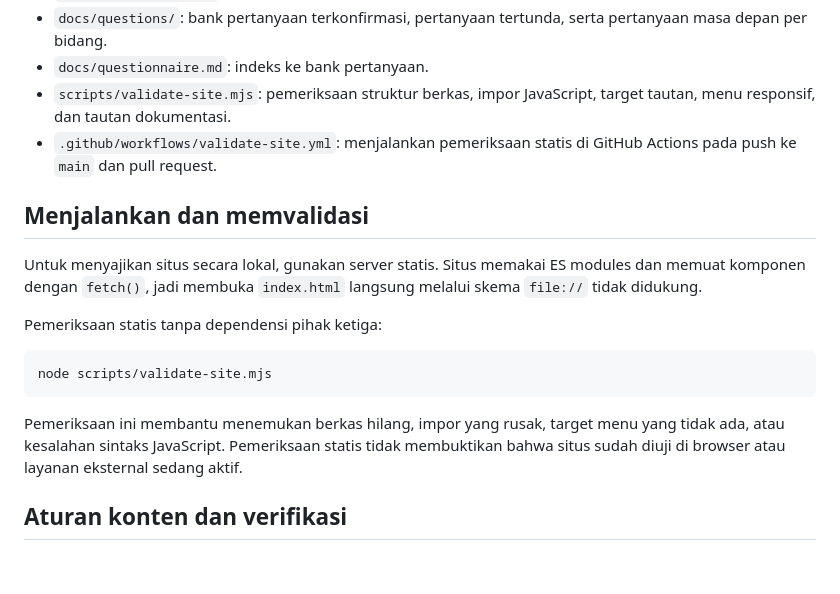
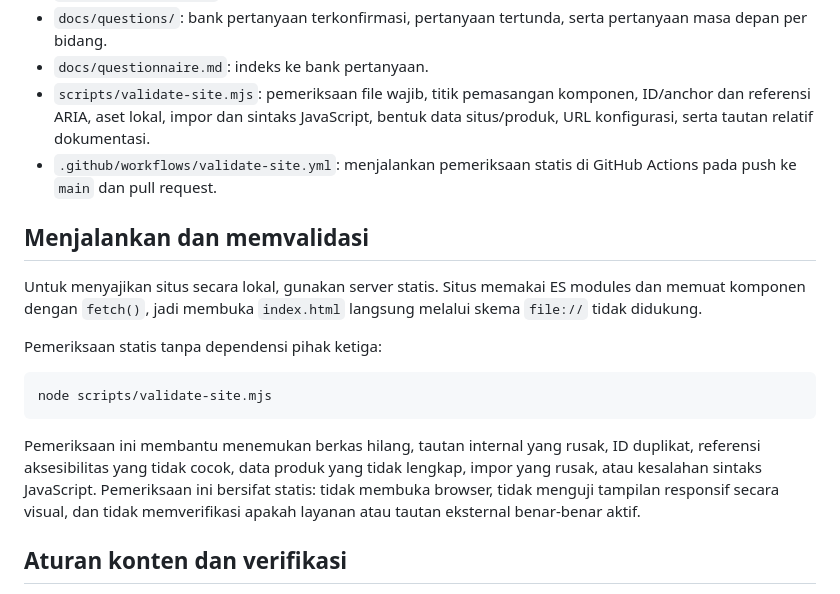
Before and after one commit to chocoanakbaik/The-Choco-Studios-Information, a Markdown page: README.md, the part around the change. Drawn GitHub-style; blank space fills up the shorter version.

Commit message:
Document expanded site validator coverage

````diff
--- a/README.md
+++ b/README.md
@@ -76,7 +76,7 @@ Situs informasi publik The Choco Studios (TCS), dibuat dengan HTML, CSS, dan Jav
 - `docs/content-plan.md`: backlog konten dan aturan verifikasi.
 - `docs/questions/`: bank pertanyaan terkonfirmasi, pertanyaan tertunda, serta pertanyaan masa depan per bidang.
 - `docs/questionnaire.md`: indeks ke bank pertanyaan.
-- `scripts/validate-site.mjs`: pemeriksaan struktur berkas, impor JavaScript, target tautan, menu responsif, dan tautan dokumentasi.
+- `scripts/validate-site.mjs`: pemeriksaan file wajib, titik pemasangan komponen, ID/anchor dan referensi ARIA, aset lokal, impor dan sintaks JavaScript, bentuk data situs/produk, URL konfigurasi, serta tautan relatif dokumentasi.
 - `.github/workflows/validate-site.yml`: menjalankan pemeriksaan statis di GitHub Actions pada push ke `main` dan pull request.
 
 ## Menjalankan dan memvalidasi
@@ -89,7 +89,7 @@ Pemeriksaan statis tanpa dependensi pihak ketiga:
 node scripts/validate-site.mjs
 ```
 
-Pemeriksaan ini membantu menemukan berkas hilang, impor yang rusak, target menu yang tidak ada, atau kesalahan sintaks JavaScript. Pemeriksaan statis tidak membuktikan bahwa situs sudah diuji di browser atau layanan eksternal sedang aktif.
+Pemeriksaan ini membantu menemukan berkas hilang, tautan internal yang rusak, ID duplikat, referensi aksesibilitas yang tidak cocok, data produk yang tidak lengkap, impor yang rusak, atau kesalahan sintaks JavaScript. Pemeriksaan ini bersifat statis: tidak membuka browser, tidak menguji tampilan responsif secara visual, dan tidak memverifikasi apakah layanan atau tautan eksternal benar-benar aktif.
 
 ## Aturan konten dan verifikasi
 
````
